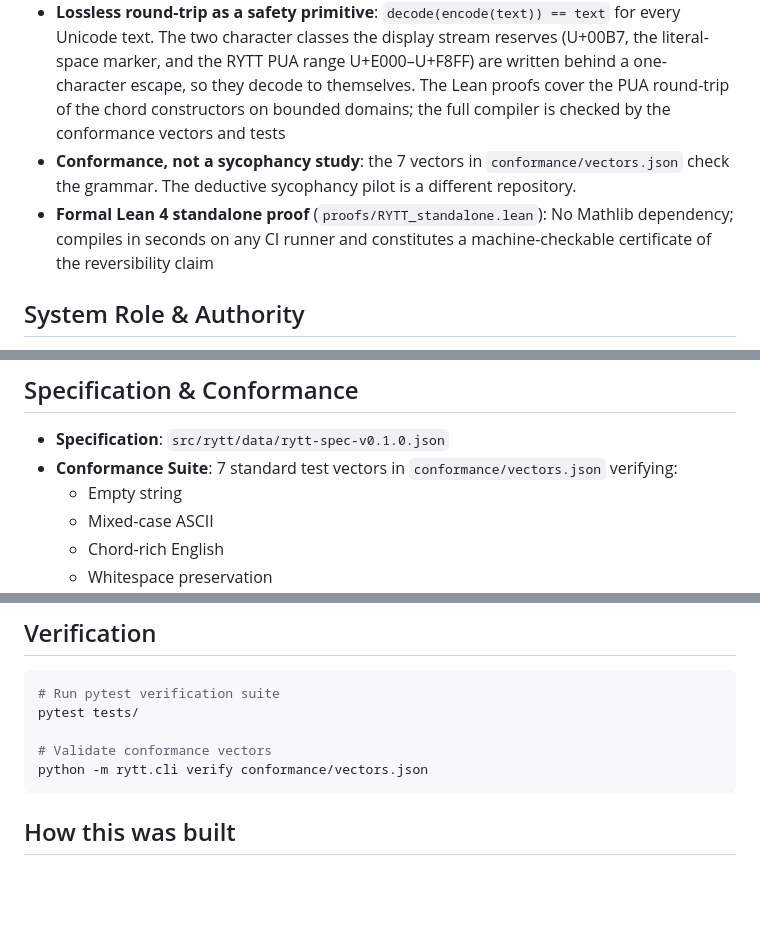
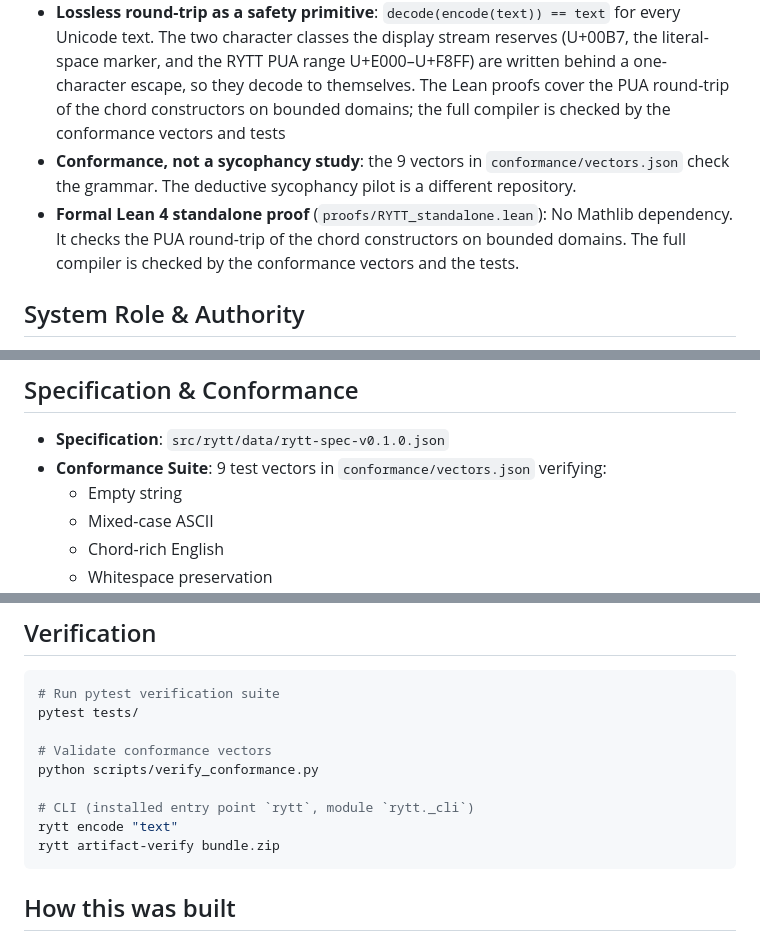
Before and after one commit to Mega-Therion/RYTT-Sovereign-Semiotics, a Markdown page: README.md, 3 parts joined by grey strips. GitHub-like rendering; blank space fills up the shorter version.

Commit message:
README: 9 conformance vectors, real verify/CLI commands, Lean scope stated
Co-Authored-By: Claude Opus 5.5 <noreply@anthropic.com>

````diff
--- a/README.md
+++ b/README.md
@@ -28,8 +28,8 @@ A possible use, not a result in this repository:
 
 - **Token representation auditing**: RYTT's dual-plane allocation (`U+E000` ground / `U+E800` elevated) provides a formal, human-readable semiotic layer over LLM token vocabularies, enabling systematic comparison between model-internal and human-legible representations
 - **Lossless round-trip as a safety primitive**: `decode(encode(text)) == text` for every Unicode text. The two character classes the display stream reserves (U+00B7, the literal-space marker, and the RYTT PUA range U+E000–U+F8FF) are written behind a one-character escape, so they decode to themselves. The Lean proofs cover the PUA round-trip of the chord constructors on bounded domains; the full compiler is checked by the conformance vectors and tests
-- **Conformance, not a sycophancy study**: the 7 vectors in `conformance/vectors.json` check the grammar. The deductive sycophancy pilot is a different repository.
-- **Formal Lean 4 standalone proof** (`proofs/RYTT_standalone.lean`): No Mathlib dependency; compiles in seconds on any CI runner and constitutes a machine-checkable certificate of the reversibility claim
+- **Conformance, not a sycophancy study**: the 9 vectors in `conformance/vectors.json` check the grammar. The deductive sycophancy pilot is a different repository.
+- **Formal Lean 4 standalone proof** (`proofs/RYTT_standalone.lean`): No Mathlib dependency. It checks the PUA round-trip of the chord constructors on bounded domains. The full compiler is checked by the conformance vectors and the tests.
 
 
 
@@ -52,7 +52,7 @@ A possible use, not a result in this repository:
 ## Specification & Conformance
 
 - **Specification**: `src/rytt/data/rytt-spec-v0.1.0.json`
-- **Conformance Suite**: 7 standard test vectors in `conformance/vectors.json` verifying:
+- **Conformance Suite**: 9 test vectors in `conformance/vectors.json` verifying:
   - Empty string
   - Mixed-case ASCII
   - Chord-rich English
@@ -69,7 +69,11 @@ A possible use, not a result in this repository:
 pytest tests/
 
 # Validate conformance vectors
-python -m rytt.cli verify conformance/vectors.json
+python scripts/verify_conformance.py
+
+# CLI (installed entry point `rytt`, module `rytt._cli`)
+rytt encode "text"
+rytt artifact-verify bundle.zip
 ```
 
 ## How this was built
````
